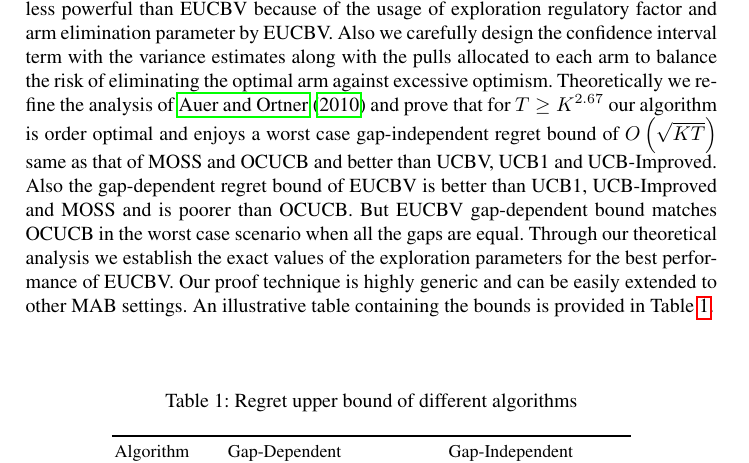
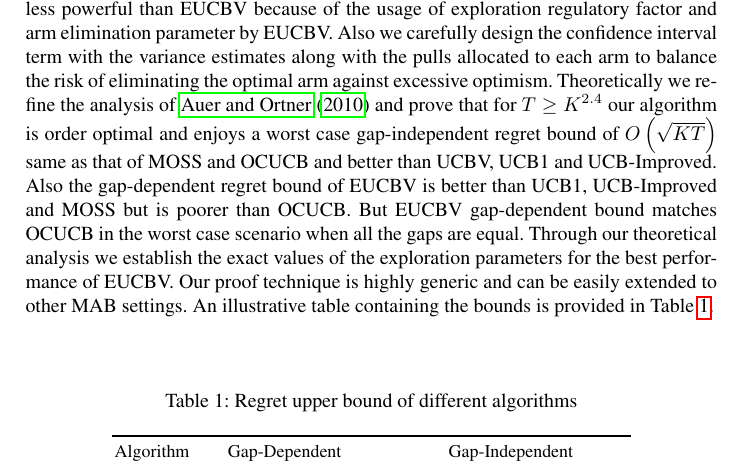
Before and after one commit to Subhojyoti/EUCBV, a LaTeX paper (EUCBV.tex, which reads contribution.tex): part of page 3 of 16, cut so that both start at the same text. Compiled offline with pdfLaTeX.

Commit message:
Latest on 10/4/2017

```diff
--- a/contribution.tex
+++ b/contribution.tex
@@ -1,4 +1,4 @@
-In this paper we propose the Efficient UCB Variance (hence referred to as EUCBV) algorithm for the stochastic MAB setting. EUCBV combines the approach of UCB-Improved, CCB \citep{liu2016modification} and UCBV algorithms. EUCBV by virtue of taking into account the empirical variance of the arms performs significantly better than the existing algorithms in the stochastic MAB setting. EUCBV outperforms UCBV \citep{audibert2009exploration} which also takes into account empirical variance but is less powerful than EUCBV because of the usage of exploration regulatory factor and arm elimination parameter by EUCBV. Also we carefully design the confidence interval term with the variance estimates along with the pulls allocated to each arm to balance the risk of eliminating the optimal arm against excessive optimism.   Theoretically we refine the analysis of \citet{auer2010ucb} and prove that for $T\geq K^{2.67}$ our algorithm is order optimal and enjoys a worst case gap-independent regret bound of $O\left( \sqrt{KT} \right)$ same as that of MOSS and OCUCB and better than UCBV, UCB1 and UCB-Improved. Also the gap-dependent regret bound of EUCBV is better than UCB1, UCB-Improved and MOSS and is poorer than OCUCB. But EUCBV gap-dependent bound matches OCUCB in the worst case scenario when all the gaps are equal. Through our theoretical analysis we establish the exact values of the exploration parameters for the best performance of EUCBV. Our proof technique is highly generic and can be easily extended to other MAB settings. An illustrative table containing the bounds is provided in Table \ref{tab:comp-bds}.
+In this paper we propose the Efficient UCB Variance (hence referred to as EUCBV) algorithm for the stochastic MAB setting. EUCBV combines the approach of UCB-Improved, CCB \citep{liu2016modification} and UCBV algorithms. EUCBV by virtue of taking into account the empirical variance of the arms performs significantly better than the existing algorithms in the stochastic MAB setting. EUCBV outperforms UCBV \citep{audibert2009exploration} which also takes into account empirical variance but is less powerful than EUCBV because of the usage of exploration regulatory factor and arm elimination parameter by EUCBV. Also we carefully design the confidence interval term with the variance estimates along with the pulls allocated to each arm to balance the risk of eliminating the optimal arm against excessive optimism.   Theoretically we refine the analysis of \citet{auer2010ucb} and prove that for $T\geq K^{2.4}$ our algorithm is order optimal and enjoys a worst case gap-independent regret bound of $O\left( \sqrt{KT} \right)$ same as that of MOSS and OCUCB and better than UCBV, UCB1 and UCB-Improved. Also the gap-dependent regret bound of EUCBV is better than UCB1, UCB-Improved and MOSS but is poorer than OCUCB. But EUCBV gap-dependent bound matches OCUCB in the worst case scenario when all the gaps are equal. Through our theoretical analysis we establish the exact values of the exploration parameters for the best performance of EUCBV. Our proof technique is highly generic and can be easily extended to other MAB settings. An illustrative table containing the bounds is provided in Table \ref{tab:comp-bds}.
 
 \begin{table}
 \caption{Regret upper bound of different algorithms}
```
Also changed, not shown: EUCBV.pdf, 2 other files.
